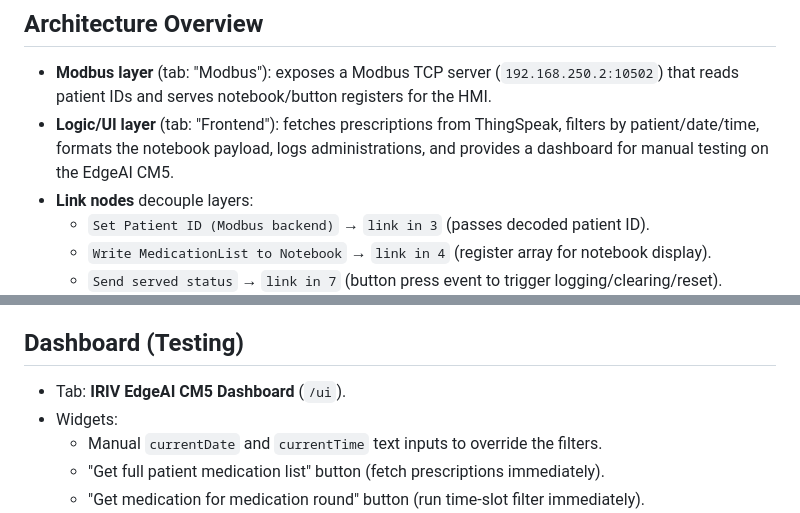
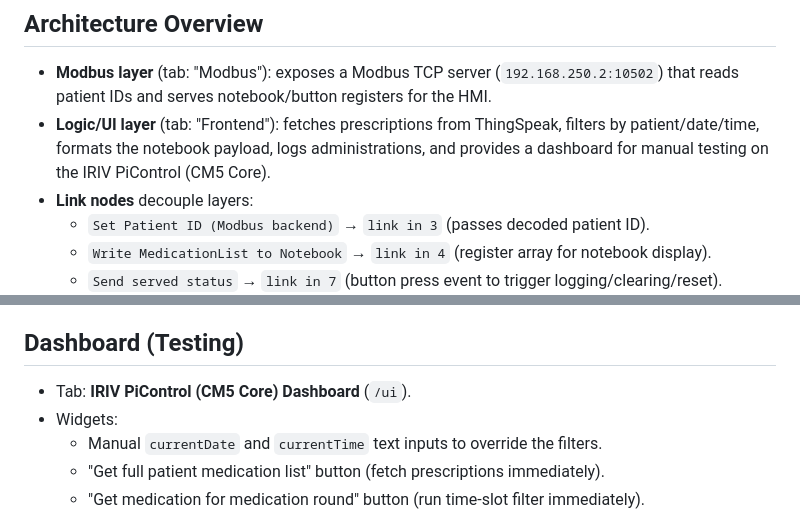
Before and after one commit to Josan88/Electronic-Medication-Administration-Record, a Markdown page: docs/NODERED_IMPLEMENTATION.md, 2 parts joined by grey strips. Rendered like a GitHub page.

Commit message:
Update Node-RED Implementation documentation to correct device references in architecture overview and dashboard sections

```diff
--- a/docs/NODERED_IMPLEMENTATION.md
+++ b/docs/NODERED_IMPLEMENTATION.md
@@ -9,7 +9,7 @@ This document summarizes the Node-RED flows stored in `nodered/` and how they br
 
 ## Architecture Overview
 - **Modbus layer** (tab: "Modbus"): exposes a Modbus TCP server (`192.168.250.2:10502`) that reads patient IDs and serves notebook/button registers for the HMI.
-- **Logic/UI layer** (tab: "Frontend"): fetches prescriptions from ThingSpeak, filters by patient/date/time, formats the notebook payload, logs administrations, and provides a dashboard for manual testing on the EdgeAI CM5.
+- **Logic/UI layer** (tab: "Frontend"): fetches prescriptions from ThingSpeak, filters by patient/date/time, formats the notebook payload, logs administrations, and provides a dashboard for manual testing on the IRIV PiControl (CM5 Core).
 - **Link nodes** decouple layers:
   - `Set Patient ID (Modbus backend)` → `link in 3` (passes decoded patient ID).
   - `Write MedicationList to Notebook` → `link in 4` (register array for notebook display).
@@ -37,7 +37,7 @@ This document summarizes the Node-RED flows stored in `nodered/` and how they br
 3. After success: clear `servingMedList`, reset coil `1` to `0`, and clear the notebook registers.
 
 ## Dashboard (Testing)
-- Tab: **IRIV EdgeAI CM5 Dashboard** (`/ui`).
+- Tab: **IRIV PiControl (CM5 Core) Dashboard** (`/ui`).
 - Widgets:
   - Manual `currentDate` and `currentTime` text inputs to override the filters.
   - "Get full patient medication list" button (fetch prescriptions immediately).
```
